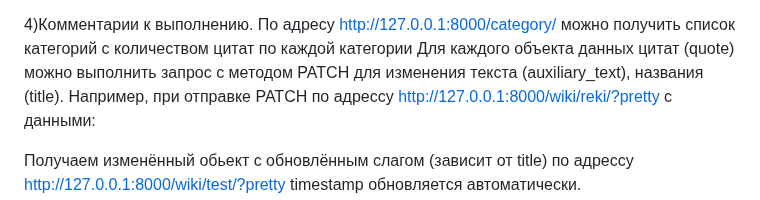
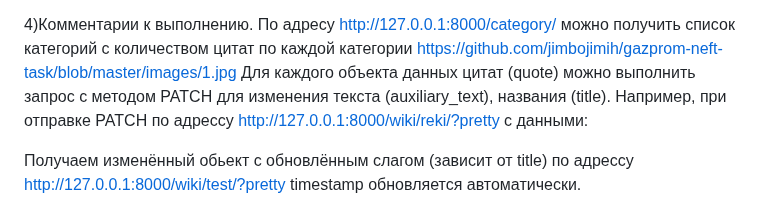
Before and after one commit to jimbojimih/gazprom-neft-task, a Markdown page: README.md, the part around the change. GitHub-like rendering.

```diff
--- a/README.md
+++ b/README.md
@@ -28,6 +28,7 @@
 
 4)Комментарии к выполнению.
 По адресу http://127.0.0.1:8000/category/ можно получить список категорий с количеством цитат по каждой категории
+https://github.com/jimbojimih/gazprom-neft-task/blob/master/images/1.jpg
 Для каждого объекта данных цитат (quote) можно выполнить запрос с методом PATCH для изменения текста (auxiliary_text), названия (title).
 Например, при отправке PATCH по адрессу http://127.0.0.1:8000/wiki/reki/?pretty с данными:
 
```
